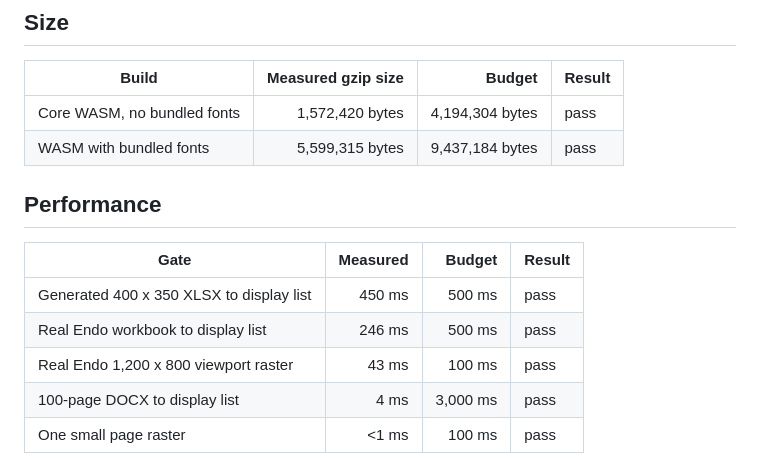
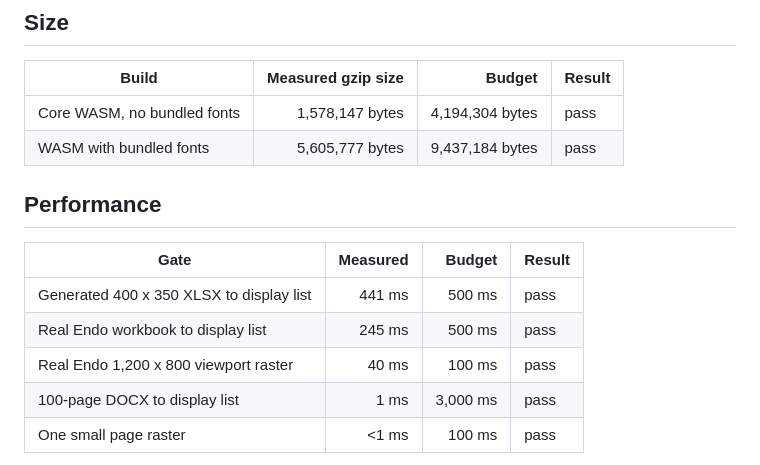
Before and after one commit to AllanTumu/readany-render, a Markdown page: docs/IMPLEMENTATION_REPORT.md, the part around the change. Drawn GitHub-style.

```diff
--- a/docs/IMPLEMENTATION_REPORT.md
+++ b/docs/IMPLEMENTATION_REPORT.md
@@ -45,17 +45,17 @@ The full Endo and generated-wide sheet rasters still correctly fail above the
 
 | Build | Measured gzip size | Budget | Result |
 | --- | ---: | ---: | --- |
-| Core WASM, no bundled fonts | 1,572,420 bytes | 4,194,304 bytes | pass |
-| WASM with bundled fonts | 5,599,315 bytes | 9,437,184 bytes | pass |
+| Core WASM, no bundled fonts | 1,578,147 bytes | 4,194,304 bytes | pass |
+| WASM with bundled fonts | 5,605,777 bytes | 9,437,184 bytes | pass |
 
 ## Performance
 
 | Gate | Measured | Budget | Result |
 | --- | ---: | ---: | --- |
-| Generated 400 x 350 XLSX to display list | 450 ms | 500 ms | pass |
-| Real Endo workbook to display list | 246 ms | 500 ms | pass |
-| Real Endo 1,200 x 800 viewport raster | 43 ms | 100 ms | pass |
-| 100-page DOCX to display list | 4 ms | 3,000 ms | pass |
+| Generated 400 x 350 XLSX to display list | 441 ms | 500 ms | pass |
+| Real Endo workbook to display list | 245 ms | 500 ms | pass |
+| Real Endo 1,200 x 800 viewport raster | 40 ms | 100 ms | pass |
+| 100-page DOCX to display list | 1 ms | 3,000 ms | pass |
 | One small page raster | <1 ms | 100 ms | pass |
 
 The Endo gate is a committed real input. XLSX row-height derivation is one pass,
```
Also changed, not shown: README.md (+2 -2 lines).
